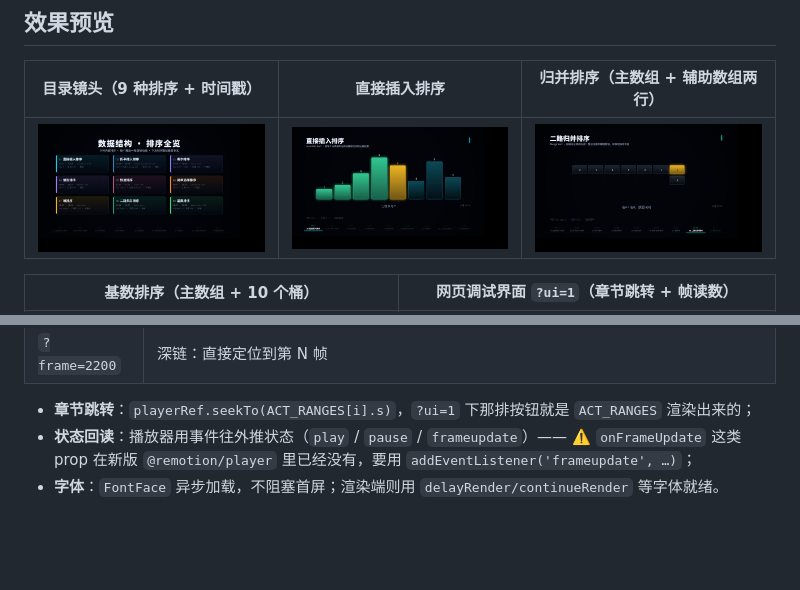
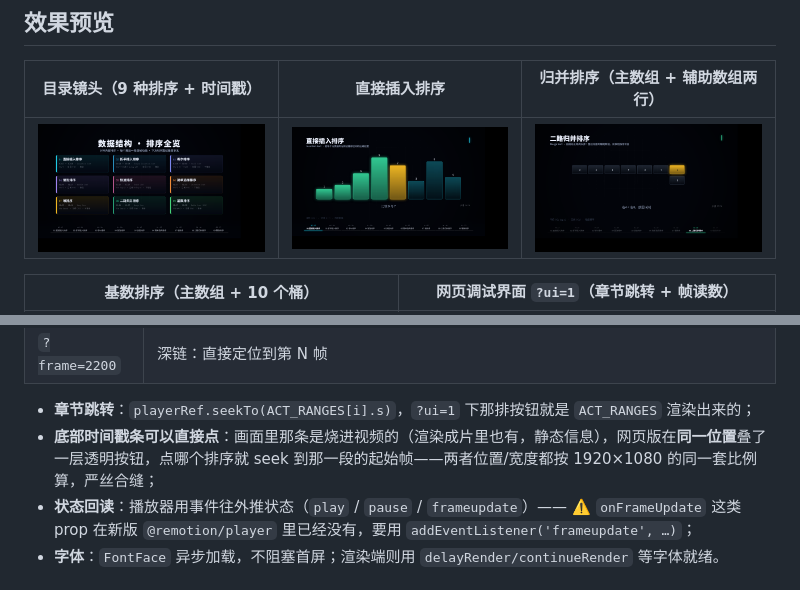
Before and after one commit to FutabaLy/ds, a Markdown page: README.md, 2 parts joined by grey strips. Drawn GitHub-style; pictures changed too: docs/screenshots/00-index.png, docs/screenshots/01-insert.png; blank space fills up the shorter version.

```diff
--- a/README.md
+++ b/README.md
@@ -178,6 +178,7 @@ dist/                    web:build 产物（推到 gh-pages 的就是它）
 | `?frame=2200` | 深链：直接定位到第 N 帧 |
 
 - **章节跳转**：`playerRef.seekTo(ACT_RANGES[i].s)`，`?ui=1` 下那排按钮就是 `ACT_RANGES` 渲染出来的；
+- **底部时间戳条可以直接点**：画面里那条是烧进视频的（渲染成片里也有，静态信息），网页版在**同一位置**叠了一层透明按钮，点哪个排序就 seek 到那一段的起始帧——两者位置/宽度都按 1920×1080 的同一套比例算，严丝合缝；
 - **状态回读**：播放器用事件往外推状态（`play` / `pause` / `frameupdate`）——
   ⚠️ `onFrameUpdate` 这类 prop 在新版 `@remotion/player` 里已经没有，要用 `addEventListener('frameupdate', …)`；
 - **字体**：`FontFace` 异步加载，不阻塞首屏；渲染端则用 `delayRender/continueRender` 等字体就绪。
```
Also changed, not shown: 2 other files.
